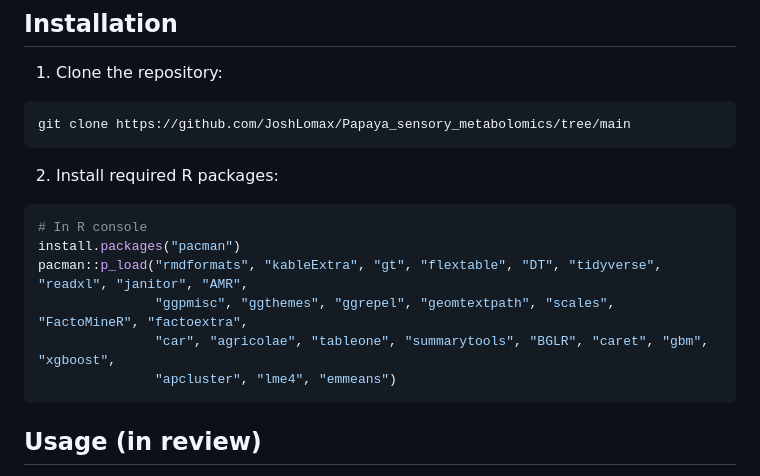
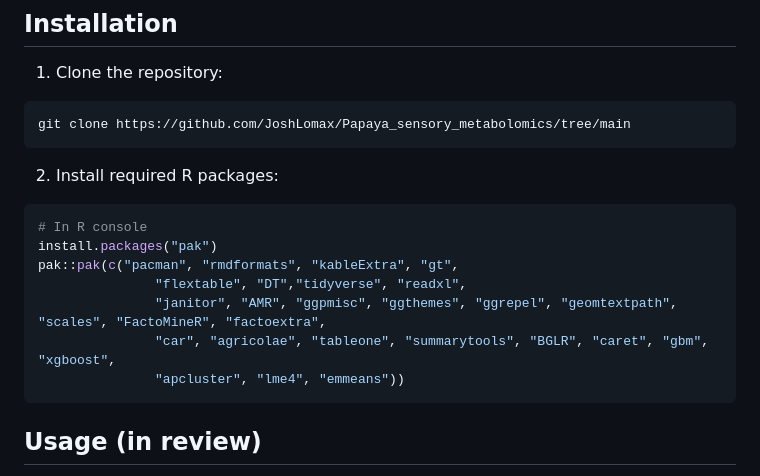
Before and after one commit to JoshLomax/Papaya_sensory_metabolomics, a Markdown page: README.md, the part around the change. Rendered like a GitHub page.

````diff
--- a/README.md
+++ b/README.md
@@ -72,11 +72,12 @@ git clone https://github.com/JoshLomax/Papaya_sensory_metabolomics/tree/main
 2. Install required R packages:
 ```bash
 # In R console
-install.packages("pacman")
-pacman::p_load("rmdformats", "kableExtra", "gt", "flextable", "DT", "tidyverse", "readxl", "janitor", "AMR",
-               "ggpmisc", "ggthemes", "ggrepel", "geomtextpath", "scales", "FactoMineR", "factoextra",
+install.packages("pak")
+pak::pak(c("pacman", "rmdformats", "kableExtra", "gt",
+               "flextable", "DT","tidyverse", "readxl",
+               "janitor", "AMR", "ggpmisc", "ggthemes", "ggrepel", "geomtextpath", "scales", "FactoMineR", "factoextra",
                "car", "agricolae", "tableone", "summarytools", "BGLR", "caret", "gbm", "xgboost",
-               "apcluster", "lme4", "emmeans")
+               "apcluster", "lme4", "emmeans"))
 ```
 
 ## Usage (in review)
````
